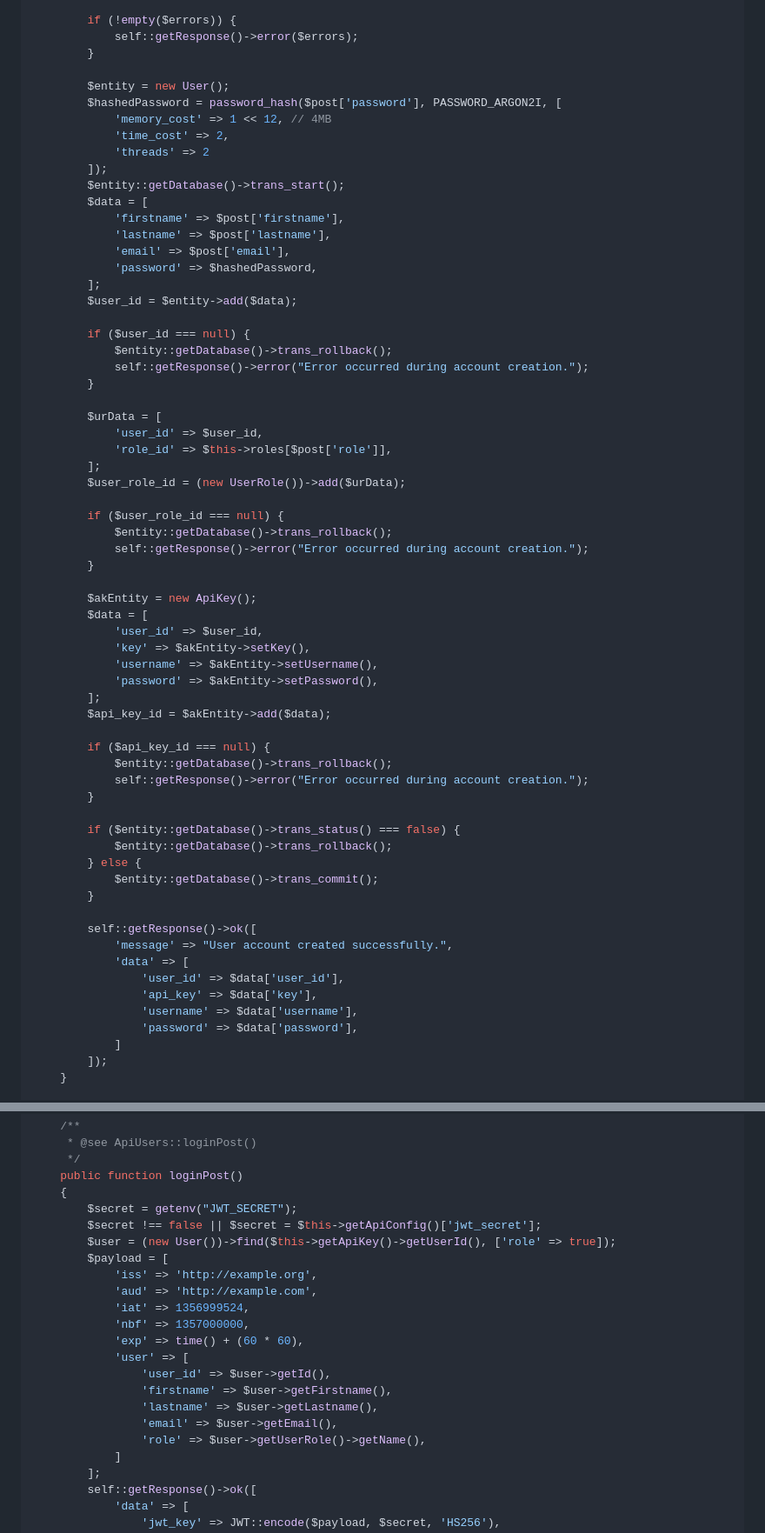
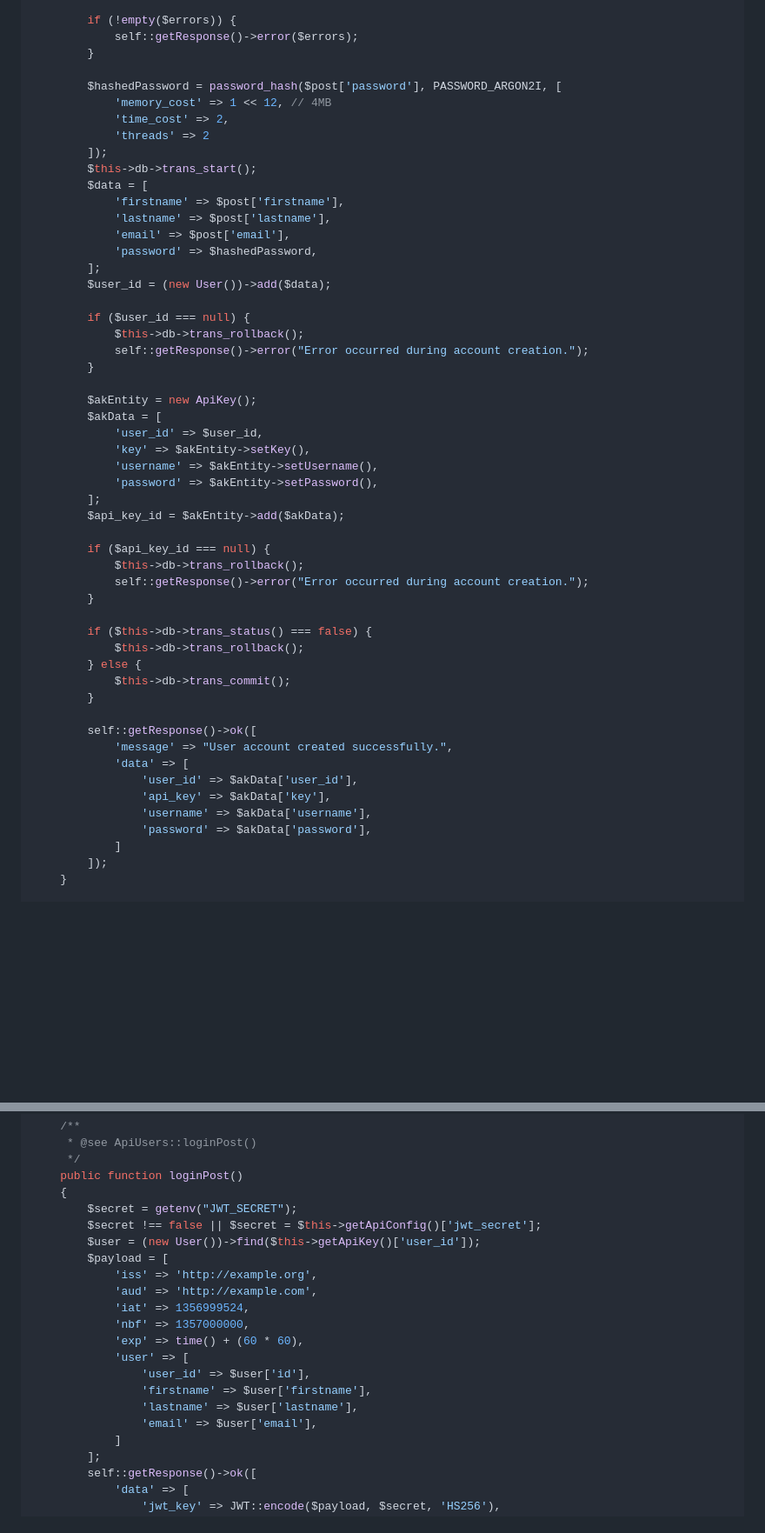
Before and after one commit to moudarir/codeigniter-rest-api, a Markdown page: README.md, 2 parts joined by grey strips. Shown at 87% size. GitHub-like rendering; blank space fills up the shorter version.

Commit message:
Update documentation

```diff
--- a/README.md
+++ b/README.md
@@ -293,64 +283,52 @@ class Users extends CoreApi
             self::getResponse()->error($errors);
         }
 
-        $entity = new User();
         $hashedPassword = password_hash($post['password'], PASSWORD_ARGON2I, [
             'memory_cost' => 1 << 12, // 4MB
             'time_cost' => 2,
             'threads' => 2
         ]);
-        $entity::getDatabase()->trans_start();
+        $this->db->trans_start();
         $data = [
             'firstname' => $post['firstname'],
             'lastname' => $post['lastname'],
             'email' => $post['email'],
             'password' => $hashedPassword,
         ];
-        $user_id = $entity->add($data);
+        $user_id = (new User())->add($data);
 
         if ($user_id === null) {
-            $entity::getDatabase()->trans_rollback();
-            self::getResponse()->error("Error occurred during account creation.");
-        }
-
-        $urData = [
-            'user_id' => $user_id,
-            'role_id' => $this->roles[$post['role']],
-        ];
-        $user_role_id = (new UserRole())->add($urData);
-
-        if ($user_role_id === null) {
-            $entity::getDatabase()->trans_rollback();
+            $this->db->trans_rollback();
             self::getResponse()->error("Error occurred during account creation.");
         }
 
         $akEntity = new ApiKey();
-        $data = [
+        $akData = [
             'user_id' => $user_id,
             'key' => $akEntity->setKey(),
             'username' => $akEntity->setUsername(),
             'password' => $akEntity->setPassword(),
         ];
-        $api_key_id = $akEntity->add($data);
+        $api_key_id = $akEntity->add($akData);
 
         if ($api_key_id === null) {
-            $entity::getDatabase()->trans_rollback();
+            $this->db->trans_rollback();
             self::getResponse()->error("Error occurred during account creation.");
         }
 
-        if ($entity::getDatabase()->trans_status() === false) {
-            $entity::getDatabase()->trans_rollback();
+        if ($this->db->trans_status() === false) {
+            $this->db->trans_rollback();
         } else {
-            $entity::getDatabase()->trans_commit();
+            $this->db->trans_commit();
         }
 
         self::getResponse()->ok([
             'message' => "User account created successfully.",
             'data' => [
-                'user_id' => $data['user_id'],
-                'api_key' => $data['key'],
-                'username' => $data['username'],
-                'password' => $data['password'],
+                'user_id' => $akData['user_id'],
+                'api_key' => $akData['key'],
+                'username' => $akData['username'],
+                'password' => $akData['password'],
             ]
         ]);
     }
@@ -375,7 +353,7 @@ class Users extends CoreApi
     {
         $secret = getenv("JWT_SECRET");
         $secret !== false || $secret = $this->getApiConfig()['jwt_secret'];
-        $user = (new User())->find($this->getApiKey()->getUserId(), ['role' => true]);
+        $user = (new User())->find($this->getApiKey()['user_id']);
         $payload = [
             'iss' => 'http://example.org',
             'aud' => 'http://example.com',
@@ -383,11 +361,10 @@ class Users extends CoreApi
             'nbf' => 1357000000,
             'exp' => time() + (60 * 60),
             'user' => [
-                'user_id' => $user->getId(),
-                'firstname' => $user->getFirstname(),
-                'lastname' => $user->getLastname(),
-                'email' => $user->getEmail(),
-                'role' => $user->getUserRole()->getName(),
+                'user_id' => $user['id'],
+                'firstname' => $user['firstname'],
+                'lastname' => $user['lastname'],
+                'email' => $user['email'],
             ]
         ];
         self::getResponse()->ok([
```
Also changed, not shown: other parts of README.md (+12 -22 lines).
